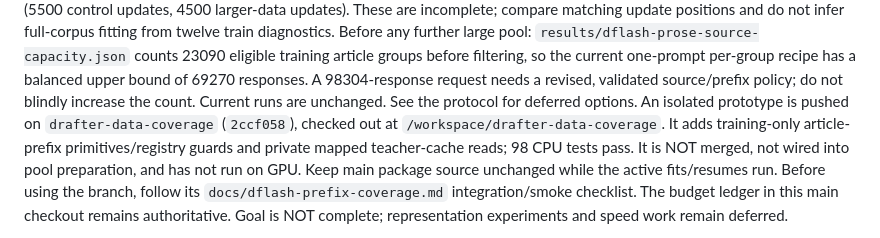
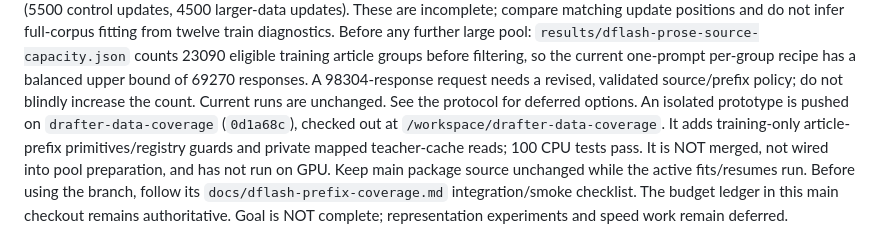
Before and after one commit to koogle/lm-exploration, a Markdown page: exploration/latent-workspace/OPEN_WORK.md, the part around the change. GitHub-like rendering.

Commit message:
Update isolated prefix safety checks and branch reference

```diff
--- a/exploration/latent-workspace/OPEN_WORK.md
+++ b/exploration/latent-workspace/OPEN_WORK.md
@@ -47,9 +47,9 @@ Before any further large pool: `results/dflash-prose-source-capacity.json` count
 per-group recipe has a balanced upper bound of 69270 responses. A 98304-response
 request needs a revised, validated source/prefix policy; do not blindly increase
 the count. Current runs are unchanged. See the protocol for deferred options.
-An isolated prototype is pushed on `drafter-data-coverage` (`2ccf058`), checked
+An isolated prototype is pushed on `drafter-data-coverage` (`0d1a68c`), checked
 out at `/workspace/drafter-data-coverage`. It adds training-only article-prefix
-primitives/registry guards and private mapped teacher-cache reads; 98 CPU tests
+primitives/registry guards and private mapped teacher-cache reads; 100 CPU tests
 pass. It is NOT merged, not wired into pool preparation, and has not run on GPU.
 Keep main package source unchanged while the active fits/resumes run. Before using
 the branch, follow its `docs/dflash-prefix-coverage.md` integration/smoke checklist.
```
Also changed, not shown: 1 other file.
